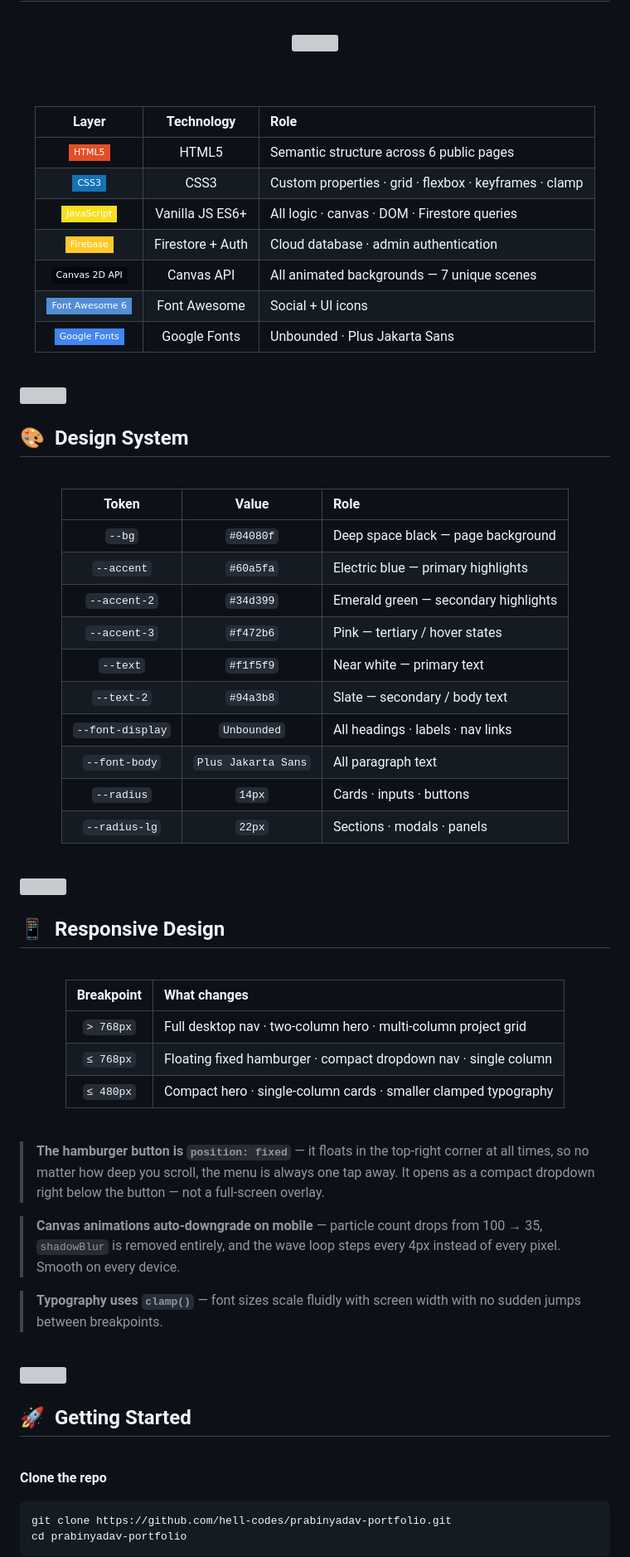
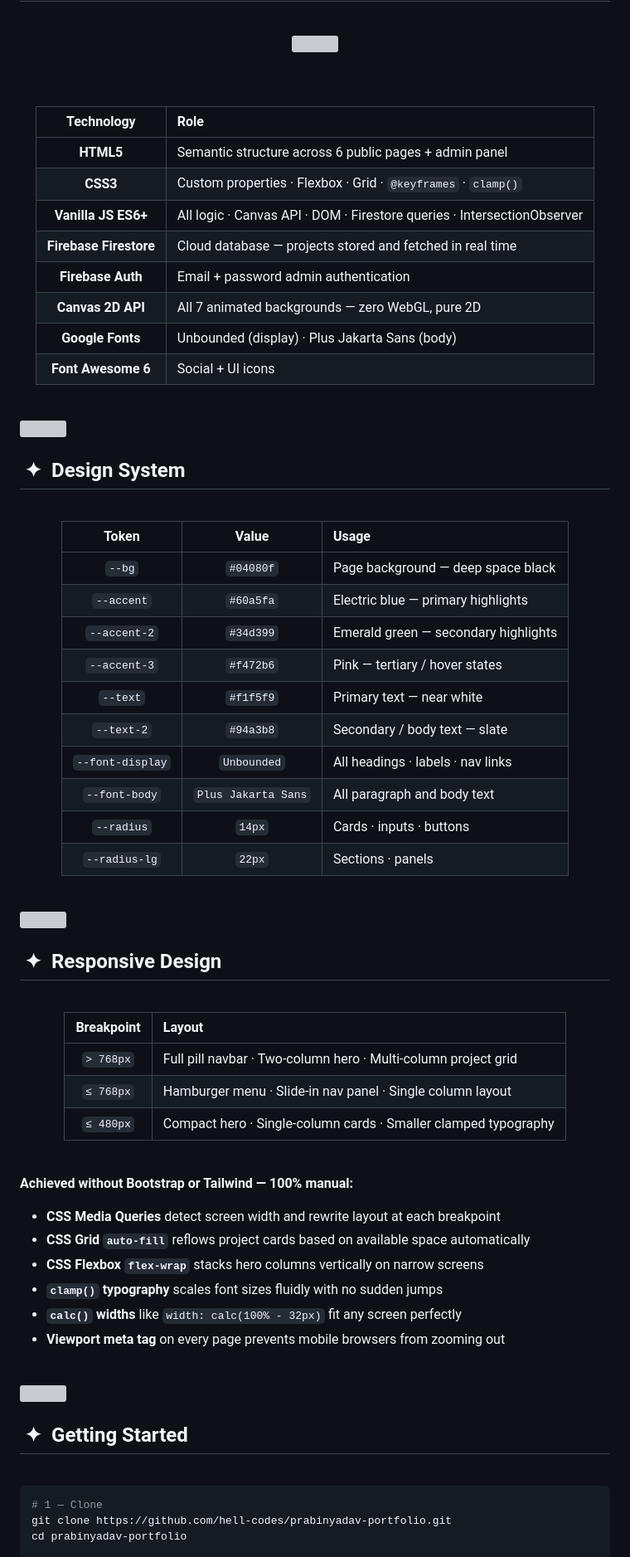
Before and after one commit to hell-codes/prabinyadav.github.io, a Markdown page: README.md, the part around one of its changes. Shown at 83% size. GitHub-like rendering; badges without logos; grey boxes are pictures that could not be loaded.

````diff
--- a/README.md
+++ b/README.md
@@ -209,15 +204,16 @@ npm packages. Zero build tools.
 
 <br/><br/>
 
-| Layer | Technology | Role |
-|:-----:|:----------:|:-----|
-| ![HTML](https://img.shields.io/badge/HTML5-E34F26?style=flat-square&logo=html5&logoColor=white) | HTML5 | Semantic structure across 6 public pages |
-| ![CSS](https://img.shields.io/badge/CSS3-1572B6?style=flat-square&logo=css3&logoColor=white) | CSS3 | Custom properties · grid · flexbox · keyframes · clamp |
-| ![JS](https://img.shields.io/badge/JavaScript-F7DF1E?style=flat-square&logo=javascript&logoColor=black) | Vanilla JS ES6+ | All logic · canvas · DOM · Firestore queries |
-| ![Firebase](https://img.shields.io/badge/Firebase-FFCA28?style=flat-square&logo=firebase&logoColor=black) | Firestore + Auth | Cloud database · admin authentication |
-| ![Canvas](https://img.shields.io/badge/Canvas_2D_API-04080f?style=flat-square&logo=html5&logoColor=60a5fa) | Canvas API | All animated backgrounds — 7 unique scenes |
-| ![FA](https://img.shields.io/badge/Font_Awesome_6-528DD7?style=flat-square&logo=fontawesome&logoColor=white) | Font Awesome | Social + UI icons |
-| ![GF](https://img.shields.io/badge/Google_Fonts-4285F4?style=flat-square&logo=google&logoColor=white) | Google Fonts | Unbounded · Plus Jakarta Sans |
+| Technology | Role |
+|:----------:|:-----|
+| **HTML5** | Semantic structure across 6 public pages + admin panel |
+| **CSS3** | Custom properties · Flexbox · Grid · `@keyframes` · `clamp()` |
+| **Vanilla JS ES6+** | All logic · Canvas API · DOM · Firestore queries · IntersectionObserver |
+| **Firebase Firestore** | Cloud database — projects stored and fetched in real time |
+| **Firebase Auth** | Email + password admin authentication |
+| **Canvas 2D API** | All 7 animated backgrounds — zero WebGL, pure 2D |
+| **Google Fonts** | Unbounded (display) · Plus Jakarta Sans (body) |
+| **Font Awesome 6** | Social + UI icons |
 
 </div>
 
@@ -227,24 +223,24 @@ npm packages. Zero build tools.
 
 <br/>
 
-## 🎨 &nbsp;Design System
+## &nbsp;✦ &nbsp;Design System
 
 <br/>
 
 <div align="center">
 
-| Token | Value | Role |
-|:-----:|:-----:|:-----|
-| `--bg` | `#04080f` | Deep space black — page background |
+| Token | Value | Usage |
+|:-----:|:-----:|:------|
+| `--bg` | `#04080f` | Page background — deep space black |
 | `--accent` | `#60a5fa` | Electric blue — primary highlights |
 | `--accent-2` | `#34d399` | Emerald green — secondary highlights |
 | `--accent-3` | `#f472b6` | Pink — tertiary / hover states |
-| `--text` | `#f1f5f9` | Near white — primary text |
-| `--text-2` | `#94a3b8` | Slate — secondary / body text |
+| `--text` | `#f1f5f9` | Primary text — near white |
+| `--text-2` | `#94a3b8` | Secondary / body text — slate |
 | `--font-display` | `Unbounded` | All headings · labels · nav links |
-| `--font-body` | `Plus Jakarta Sans` | All paragraph text |
+| `--font-body` | `Plus Jakarta Sans` | All paragraph and body text |
 | `--radius` | `14px` | Cards · inputs · buttons |
-| `--radius-lg` | `22px` | Sections · modals · panels |
+| `--radius-lg` | `22px` | Sections · panels |
 
 </div>
 
@@ -254,27 +250,30 @@ npm packages. Zero build tools.
 
 <br/>
 
-## 📱 &nbsp;Responsive Design
+## &nbsp;✦ &nbsp;Responsive Design
 
 <br/>
 
 <div align="center">
 
-| Breakpoint | What changes |
-|:----------:|:------------|
-| `> 768px` | Full desktop nav · two-column hero · multi-column project grid |
-| `≤ 768px` | Floating fixed hamburger · compact dropdown nav · single column |
-| `≤ 480px` | Compact hero · single-column cards · smaller clamped typography |
+| Breakpoint | Layout |
+|:----------:|:-------|
+| `> 768px` | Full pill navbar · Two-column hero · Multi-column project grid |
+| `≤ 768px` | Hamburger menu · Slide-in nav panel · Single column layout |
+| `≤ 480px` | Compact hero · Single-column cards · Smaller clamped typography |
 
 </div>
 
 <br/>
 
-> **The hamburger button is `position: fixed`** — it floats in the top-right corner at all times, so no matter how deep you scroll, the menu is always one tap away. It opens as a compact dropdown right below the button — not a full-screen overlay.
+**Achieved without Bootstrap or Tailwind — 100% manual:**
 
-> **Canvas animations auto-downgrade on mobile** — particle count drops from 100 → 35, `shadowBlur` is removed entirely, and the wave loop steps every 4px instead of every pixel. Smooth on every device.
-
-> **Typography uses `clamp()`** — font sizes scale fluidly with screen width with no sudden jumps between breakpoints.
+- **CSS Media Queries** detect screen width and rewrite layout at each breakpoint
+- **CSS Grid `auto-fill`** reflows project cards based on available space automatically
+- **CSS Flexbox `flex-wrap`** stacks hero columns vertically on narrow screens
+- **`clamp()` typography** scales font sizes fluidly with no sudden jumps
+- **`calc()` widths** like `width: calc(100% - 32px)` fit any screen perfectly
+- **Viewport meta tag** on every page prevents mobile browsers from zooming out
 
 <br/>
 
@@ -282,13 +281,12 @@ npm packages. Zero build tools.
 
 <br/>
 
-## 🚀 &nbsp;Getting Started
+## &nbsp;✦ &nbsp;Getting Started
 
 <br/>
 
-**Clone the repo**
 ```bash
+# 1 — Clone
 git clone https://github.com/hell-codes/prabinyadav-portfolio.git
 cd prabinyadav-portfolio
-```
 
````
Also changed, not shown: other parts of README.md (+132 -160 lines).
